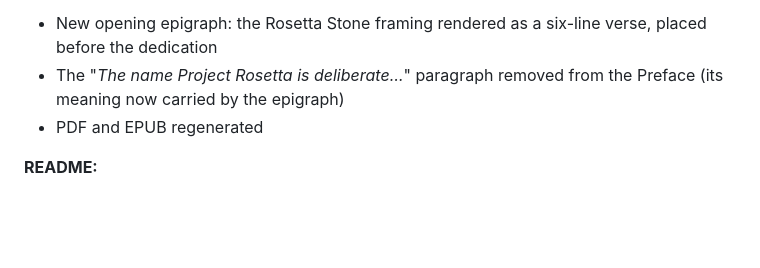
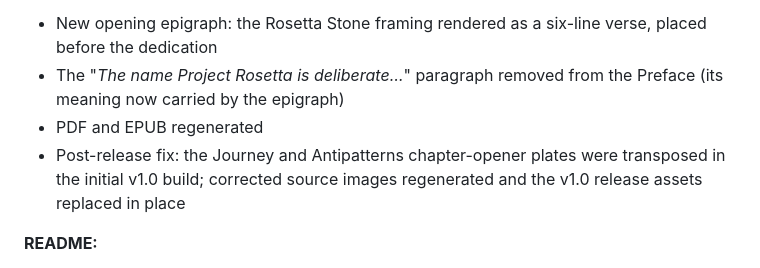
Before and after one commit to pmilet/ai-ddd-mainframe-modernization-patterns, a Markdown page: CHANGELOG.md, the part around the change. Rendered like a GitHub page; blank space fills up the shorter version.

Commit message:
Fix v1.0: correct transposed Journey/Antipatterns chapter-opener plates
The plate-journey-opener.png and plate-antipatterns.png image files had swapped contents in the build pipeline, so the rendered PDF/EPUB showed each chapter's opener illustration under the wrong chapter. Source images corrected and binaries regenerated; v1.0 release assets replaced in place (manuscript .md unchanged). CHANGELOG notes the fix under v1.0.

Co-Authored-By: Claude Opus 4.7 (1M context) <noreply@anthropic.com>

```diff
--- a/CHANGELOG.md
+++ b/CHANGELOG.md
@@ -16,6 +16,7 @@ The catalog leaves draft. The Rosetta Stone analogy — previously a prose parag
 - New opening epigraph: the Rosetta Stone framing rendered as a six-line verse, placed before the dedication
 - The "*The name Project Rosetta is deliberate…*" paragraph removed from the Preface (its meaning now carried by the epigraph)
 - PDF and EPUB regenerated
+- Post-release fix: the Journey and Antipatterns chapter-opener plates were transposed in the initial v1.0 build; corrected source images regenerated and the v1.0 release assets replaced in place
 
 **README:**
 - Status badge changed from `draft v0.9` (orange) to `v1.0` (green) — out of draft, first stable release
```
